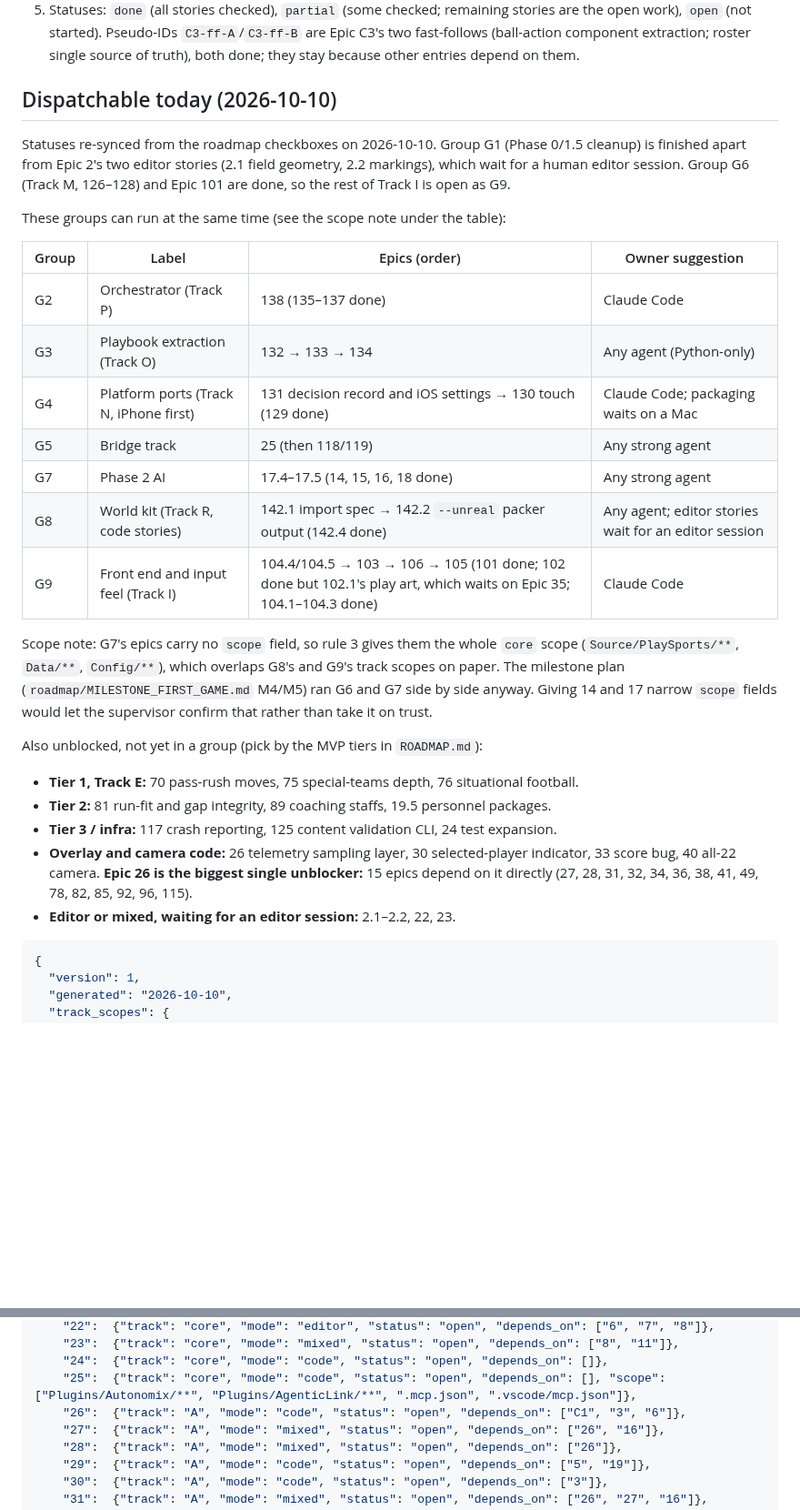
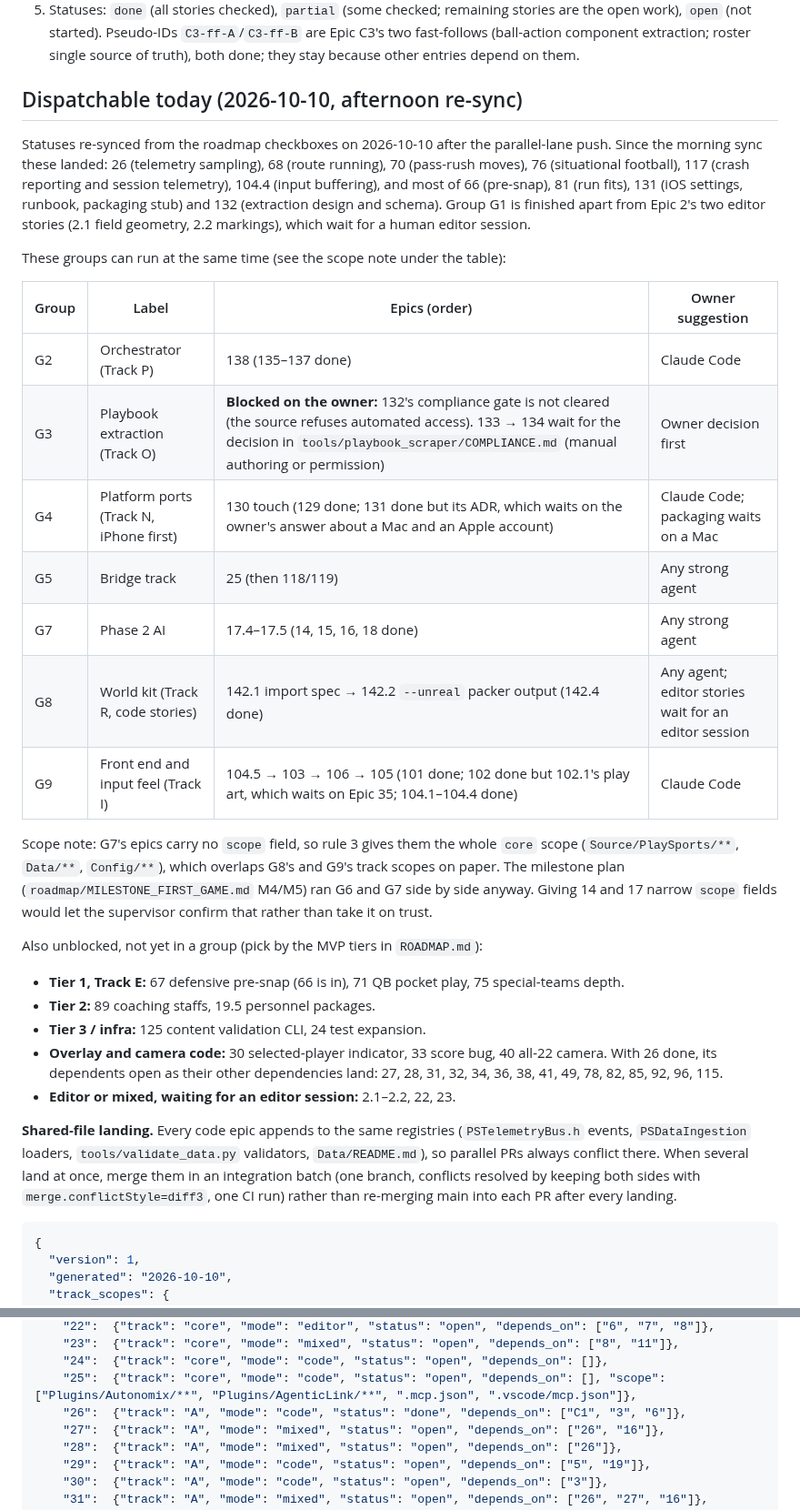
Before and after one commit to agentchieflou/play-sports, a Markdown page: roadmap/PARALLEL.md, 2 parts joined by grey strips. Shown at 91% size. Rendered like a GitHub page; blank space fills up the shorter version.

Commit message:
PARALLEL.md: re-sync statuses after the parallel-lane push
Done: 26, 68, 70, 76, 117. Partial with the open stories named: 66 (crowd noise waits on 49),
81 (live visualization), 104 (104.5), 131 (ADR waits on the owner), 132 (compliance gate not
cleared; owner decision). G3 marked blocked on the owner. Adds a note on landing parallel PRs
that share the append-only registries through integration batches.

Co-Authored-By: Claude Opus 5.5 <noreply@anthropic.com>
Claude-Session: https://claude.ai/code/session_01Qpt1eHqawSsVVojVf9S7iZ

````diff
--- a/roadmap/PARALLEL.md
+++ b/roadmap/PARALLEL.md
@@ -24,24 +24,26 @@ check-parallel` (Epic 138) validates this file against a fresh roadmap crawl.
    fast-follows (ball-action component extraction; roster single source of truth), both
    done; they stay because other entries depend on them.
 
-## Dispatchable today (2026-10-10)
+## Dispatchable today (2026-10-10, afternoon re-sync)
 
-Statuses re-synced from the roadmap checkboxes on 2026-10-10. Group G1 (Phase 0/1.5 cleanup)
-is finished apart from Epic 2's two editor stories (2.1 field geometry, 2.2 markings), which
-wait for a human editor session. Group G6 (Track M, 126–128) and Epic 101 are done, so the rest
-of Track I is open as G9.
+Statuses re-synced from the roadmap checkboxes on 2026-10-10 after the parallel-lane push. Since
+the morning sync these landed: 26 (telemetry sampling), 68 (route running), 70 (pass-rush
+moves), 76 (situational football), 117 (crash reporting and session telemetry), 104.4 (input
+buffering), and most of 66 (pre-snap), 81 (run fits), 131 (iOS settings, runbook, packaging
+stub) and 132 (extraction design and schema). Group G1 is finished apart from Epic 2's two
+editor stories (2.1 field geometry, 2.2 markings), which wait for a human editor session.
 
 These groups can run at the same time (see the scope note under the table):
 
 | Group | Label | Epics (order) | Owner suggestion |
 |---|---|---|---|
 | G2 | Orchestrator (Track P) | 138 (135–137 done) | Claude Code |
-| G3 | Playbook extraction (Track O) | 132 → 133 → 134 | Any agent (Python-only) |
-| G4 | Platform ports (Track N, iPhone first) | 131 decision record and iOS settings → 130 touch (129 done) | Claude Code; packaging waits on a Mac |
+| G3 | Playbook extraction (Track O) | **Blocked on the owner:** 132's compliance gate is not cleared (the source refuses automated access). 133 → 134 wait for the decision in `tools/playbook_scraper/COMPLIANCE.md` (manual authoring or permission) | Owner decision first |
+| G4 | Platform ports (Track N, iPhone first) | 130 touch (129 done; 131 done but its ADR, which waits on the owner's answer about a Mac and an Apple account) | Claude Code; packaging waits on a Mac |
 | G5 | Bridge track | 25 (then 118/119) | Any strong agent |
 | G7 | Phase 2 AI | 17.4–17.5 (14, 15, 16, 18 done) | Any strong agent |
 | G8 | World kit (Track R, code stories) | 142.1 import spec → 142.2 `--unreal` packer output (142.4 done) | Any agent; editor stories wait for an editor session |
-| G9 | Front end and input feel (Track I) | 104.4/104.5 → 103 → 106 → 105 (101 done; 102 done but 102.1's play art, which waits on Epic 35; 104.1–104.3 done) | Claude Code |
+| G9 | Front end and input feel (Track I) | 104.5 → 103 → 106 → 105 (101 done; 102 done but 102.1's play art, which waits on Epic 35; 104.1–104.4 done) | Claude Code |
 
 Scope note: G7's epics carry no `scope` field, so rule 3 gives them the whole `core` scope
 (`Source/PlaySports/**`, `Data/**`, `Config/**`), which overlaps G8's and G9's track scopes on
@@ -51,13 +53,20 @@ take it on trust.
 
 Also unblocked, not yet in a group (pick by the MVP tiers in `ROADMAP.md`):
 
-- **Tier 1, Track E:** 70 pass-rush moves, 75 special-teams depth, 76 situational football.
-- **Tier 2:** 81 run-fit and gap integrity, 89 coaching staffs, 19.5 personnel packages.
-- **Tier 3 / infra:** 117 crash reporting, 125 content validation CLI, 24 test expansion.
-- **Overlay and camera code:** 26 telemetry sampling layer, 30 selected-player indicator,
-  33 score bug, 40 all-22 camera. **Epic 26 is the biggest single unblocker:** 15 epics
-  depend on it directly (27, 28, 31, 32, 34, 36, 38, 41, 49, 78, 82, 85, 92, 96, 115).
+- **Tier 1, Track E:** 67 defensive pre-snap (66 is in), 71 QB pocket play, 75 special-teams
+  depth.
+- **Tier 2:** 89 coaching staffs, 19.5 personnel packages.
+- **Tier 3 / infra:** 125 content validation CLI, 24 test expansion.
+- **Overlay and camera code:** 30 selected-player indicator, 33 score bug, 40 all-22 camera.
+  With 26 done, its dependents open as their other dependencies land: 27, 28, 31, 32, 34, 36,
+  38, 41, 49, 78, 82, 85, 92, 96, 115.
 - **Editor or mixed, waiting for an editor session:** 2.1–2.2, 22, 23.
+
+**Shared-file landing.** Every code epic appends to the same registries (`PSTelemetryBus.h`
+events, `PSDataIngestion` loaders, `tools/validate_data.py` validators, `Data/README.md`), so
+parallel PRs always conflict there. When several land at once, merge them in an integration
+batch (one branch, conflicts resolved by keeping both sides with `merge.conflictStyle=diff3`,
+one CI run) rather than re-merging main into each PR after every landing.
 
 ```json parallel-matrix
 {
@@ -116,7 +125,7 @@ Also unblocked, not yet in a group (pick by the MVP tiers in `ROADMAP.md`):
     "23":  {"track": "core", "mode": "mixed", "status": "open", "depends_on": ["8", "11"]},
     "24":  {"track": "core", "mode": "code", "status": "open", "depends_on": []},
     "25":  {"track": "core", "mode": "code", "status": "open", "depends_on": [], "scope": ["Plugins/Autonomix/**", "Plugins/AgenticLink/**", ".mcp.json", ".vscode/mcp.json"]},
-    "26":  {"track": "A", "mode": "code", "status": "open", "depends_on": ["C1", "3", "6"]},
+    "26":  {"track": "A", "mode": "code", "status": "done", "depends_on": ["C1", "3", "6"]},
     "27":  {"track": "A", "mode": "mixed", "status": "open", "depends_on": ["26", "16"]},
     "28":  {"track": "A", "mode": "mixed", "status": "open", "depends_on": ["26"]},
     "29":  {"track": "A", "mode": "code", "status": "open", "depends_on": ["5", "19"]},
````
Also changed, not shown: other parts of roadmap/PARALLEL.md (+9 -9 lines).
